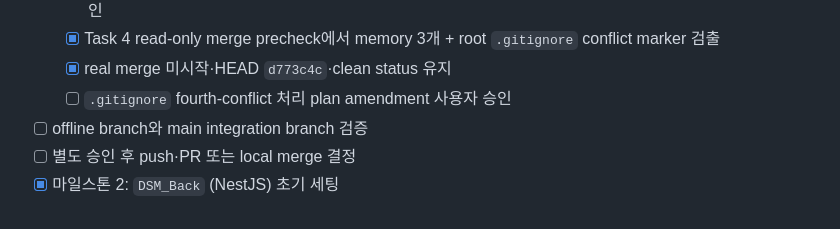
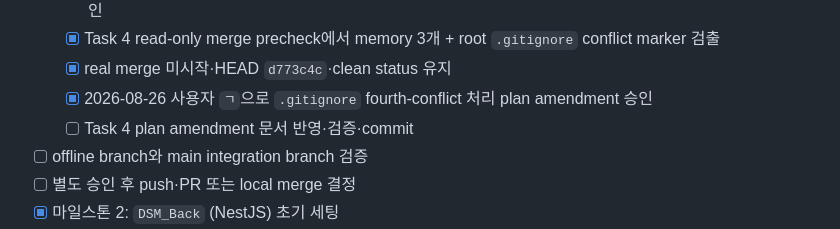
Before and after one commit to LeeHYn/DSM, a Markdown page: .ai/memory/checklist.md, the part around the change. GitHub-like rendering.

```diff
--- a/.ai/memory/checklist.md
+++ b/.ai/memory/checklist.md
@@ -31,7 +31,8 @@
   - [x] Task 3 branch/overlap/checkpoint inventory commit `58aa47a`, fix commit `d773c4c`, scoped re-review 승인
   - [x] Task 4 read-only merge precheck에서 memory 3개 + root `.gitignore` conflict marker 검출
   - [x] real merge 미시작·HEAD `d773c4c`·clean status 유지
-  - [ ] `.gitignore` fourth-conflict 처리 plan amendment 사용자 승인
+  - [x] 2026-08-26 사용자 `ㄱ`으로 `.gitignore` fourth-conflict 처리 plan amendment 승인
+  - [ ] Task 4 plan amendment 문서 반영·검증·commit
 - [ ] offline branch와 main integration branch 검증
 - [ ] 별도 승인 후 push·PR 또는 local merge 결정
 - [x] 마일스톤 2: `DSM_Back` (NestJS) 초기 세팅
```
Also changed, not shown: .ai/memory/plan.md (+3 -0 lines).
